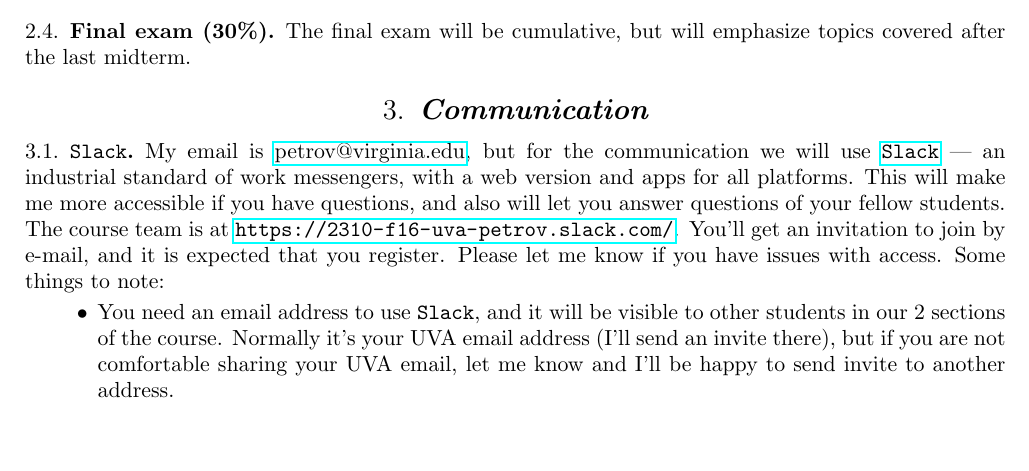
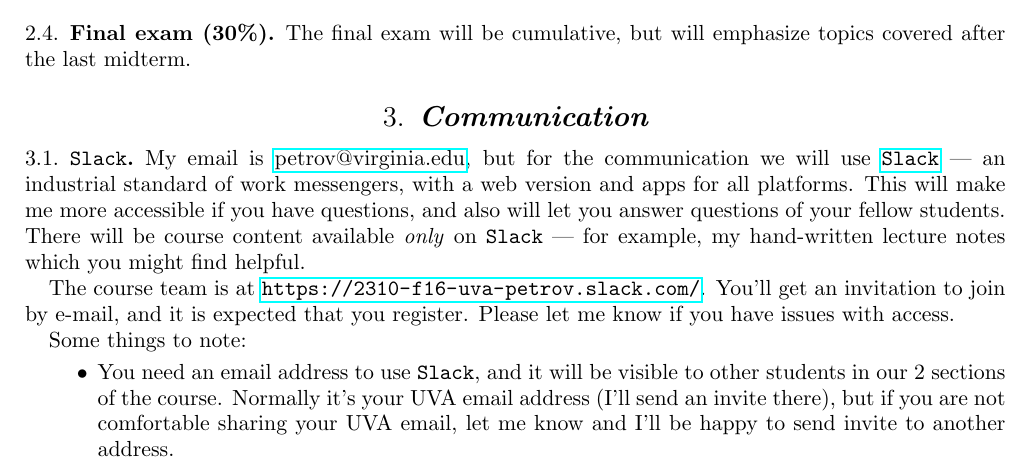
Before and after one commit to lenis2000/Syllabi, a LaTeX paper (Syllabus_2310_f16.tex): part of page 2 of 4, cut so that both start at the same text, the shorter picture padded with empty space. Compiled offline with pdfLaTeX.

Commit message:
update in slack part

```diff
--- a/Syllabus_2310_f16.tex
+++ b/Syllabus_2310_f16.tex
@@ -150,7 +150,11 @@ The final exam will be cumulative, but will emphasize topics covered after the l
 \section{Communication} \label{comm}
 \subsection{\texttt{Slack}}
 
-My email is \href{mailto:petrov@virginia.edu}{petrov@virginia.edu}, but for the communication we will use \href{https://slack.com}{\texttt{Slack}} --- an industrial standard of work messengers, with a web version and apps for all platforms. This will make me more accessible if you have questions, and also will let you answer questions of your fellow students. The course team is at \url{https://2310-f16-uva-petrov.slack.com/}. You'll get an invitation to join by e-mail, and it is expected that you register. Please let me know if you have issues with access. Some things to note:
+My email is \href{mailto:petrov@virginia.edu}{petrov@virginia.edu}, but for the communication we will use \href{https://slack.com}{\texttt{Slack}} --- an industrial standard of work messengers, with a web version and apps for all platforms. This will make me more accessible if you have questions, and also will let you answer questions of your fellow students. There will be course content available \emph{only} on \texttt{Slack} --- for example, my hand-written lecture notes which you might find helpful.
+
+The course team is at \url{https://2310-f16-uva-petrov.slack.com/}. You'll get an invitation to join by e-mail, and it is expected that you register. Please let me know if you have issues with access.
+
+Some things to note:
 \begin{itemize}
 	\item You need an email address to use \texttt{Slack}, and it will be visible to other students in our 2 sections of the course. Normally it's your UVA email address (I'll send an invite there), but if you are not comfortable sharing your UVA email, let me know and I'll be happy to send invite to another address.
 	\item There are private messages where you can ask me (or Xiang) questions one-on-one. You can also create private groups with up to 9 people, which is good for homework collaboration (but read \Cref{academic_integrity} on collaboration).
```
Also changed, not shown: Syllabus_2310_f16.pdf.
